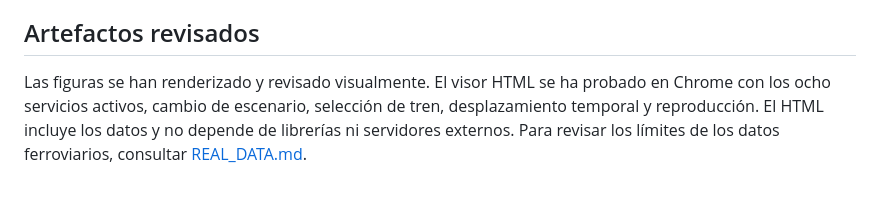
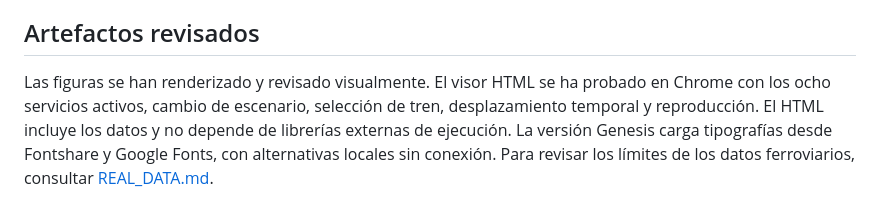
Before and after one commit to alejandropedersen123-collab/rail-localization-matlab, a Markdown page: docs/NETWORK_VALIDATION.md, the part around the change. GitHub-like rendering.

```diff
--- a/docs/NETWORK_VALIDATION.md
+++ b/docs/NETWORK_VALIDATION.md
@@ -30,4 +30,4 @@ El conjunto de pruebas verifica propiedades concretas del software y los casos e
 
 ## Artefactos revisados
 
-Las figuras se han renderizado y revisado visualmente. El visor HTML se ha probado en Chrome con los ocho servicios activos, cambio de escenario, selección de tren, desplazamiento temporal y reproducción. El HTML incluye los datos y no depende de librerías ni servidores externos. Para revisar los límites de los datos ferroviarios, consultar [REAL_DATA.md](REAL_DATA.md).
+Las figuras se han renderizado y revisado visualmente. El visor HTML se ha probado en Chrome con los ocho servicios activos, cambio de escenario, selección de tren, desplazamiento temporal y reproducción. El HTML incluye los datos y no depende de librerías externas de ejecución. La versión Genesis carga tipografías desde Fontshare y Google Fonts, con alternativas locales sin conexión. Para revisar los límites de los datos ferroviarios, consultar [REAL_DATA.md](REAL_DATA.md).
```
Also changed, not shown: README.md (+7 -1 lines), docs/VIEWER_DESIGN.md (added, +32 -0 lines), results_network/preview.png, 4 other files.
